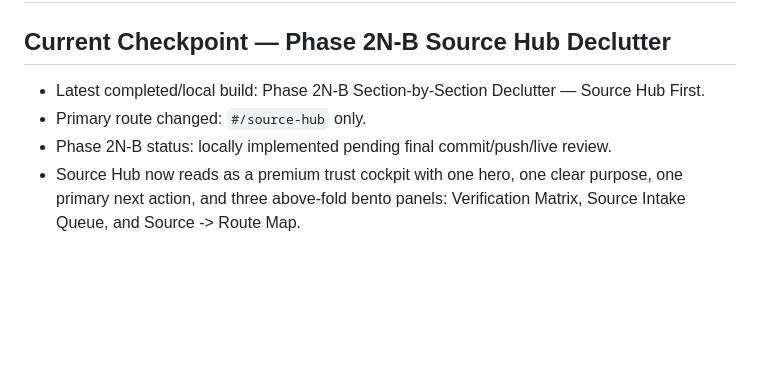
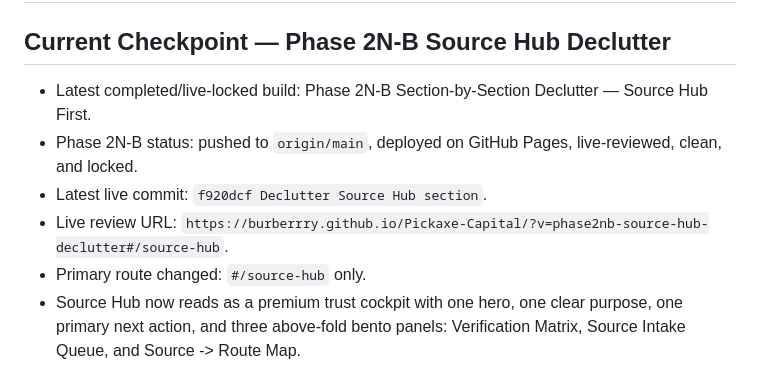
Before and after one commit to Burberrry/Pickaxe-Capital, a Markdown page: PROJECT_STATUS.md, the part around the change. Rendered like a GitHub page; blank space fills up the shorter version.

Commit message:
Update Phase 2N-B live lock status

```diff
--- a/PROJECT_STATUS.md
+++ b/PROJECT_STATUS.md
@@ -2,9 +2,11 @@
 
 ## Current Checkpoint — Phase 2N-B Source Hub Declutter
 
-- Latest completed/local build: Phase 2N-B Section-by-Section Declutter — Source Hub First.
+- Latest completed/live-locked build: Phase 2N-B Section-by-Section Declutter — Source Hub First.
+- Phase 2N-B status: pushed to `origin/main`, deployed on GitHub Pages, live-reviewed, clean, and locked.
+- Latest live commit: `f920dcf Declutter Source Hub section`.
+- Live review URL: `https://burberrry.github.io/Pickaxe-Capital/?v=phase2nb-source-hub-declutter#/source-hub`.
 - Primary route changed: `#/source-hub` only.
-- Phase 2N-B status: locally implemented pending final commit/push/live review.
 - Source Hub now reads as a premium trust cockpit with one hero, one clear purpose, one primary next action, and three above-fold bento panels: Verification Matrix, Source Intake Queue, and Source -> Route Map.
 - The hero states the Source Hub truth clearly: sources are verified before research enters Alerts, Archive, Watchlists, or Mission Control.
 - The primary action points CEO B toward reviewing archive candidates while preserving the existing local-only `Save Cleaned Source Memory` workflow.
```
Also changed, not shown: NEXT_STEPS.md (+12 -9 lines).
